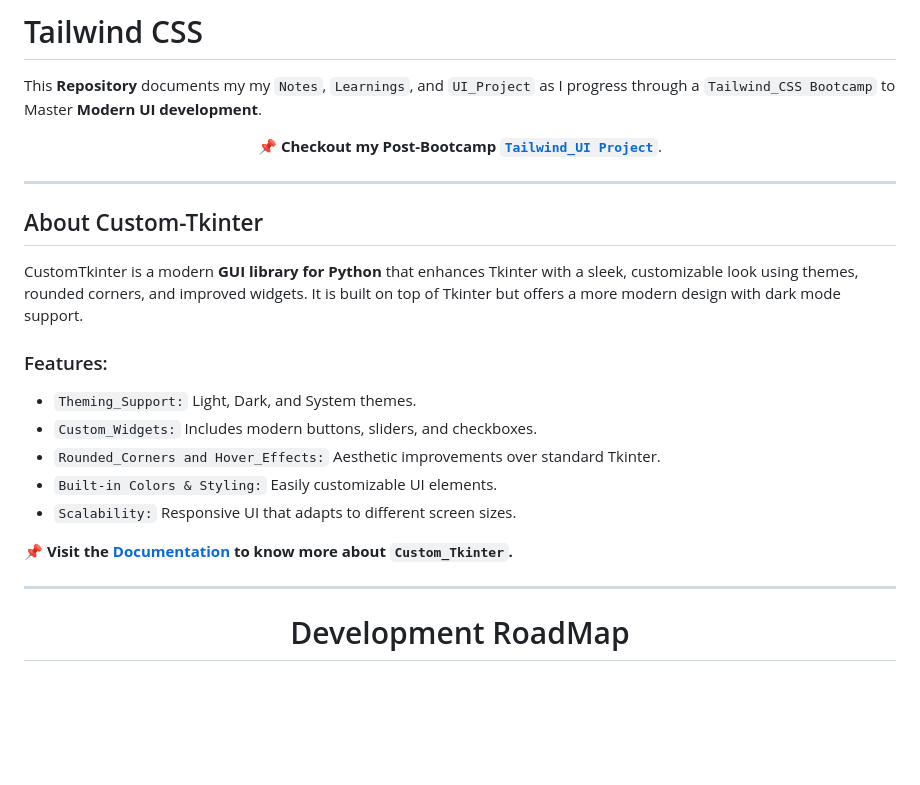
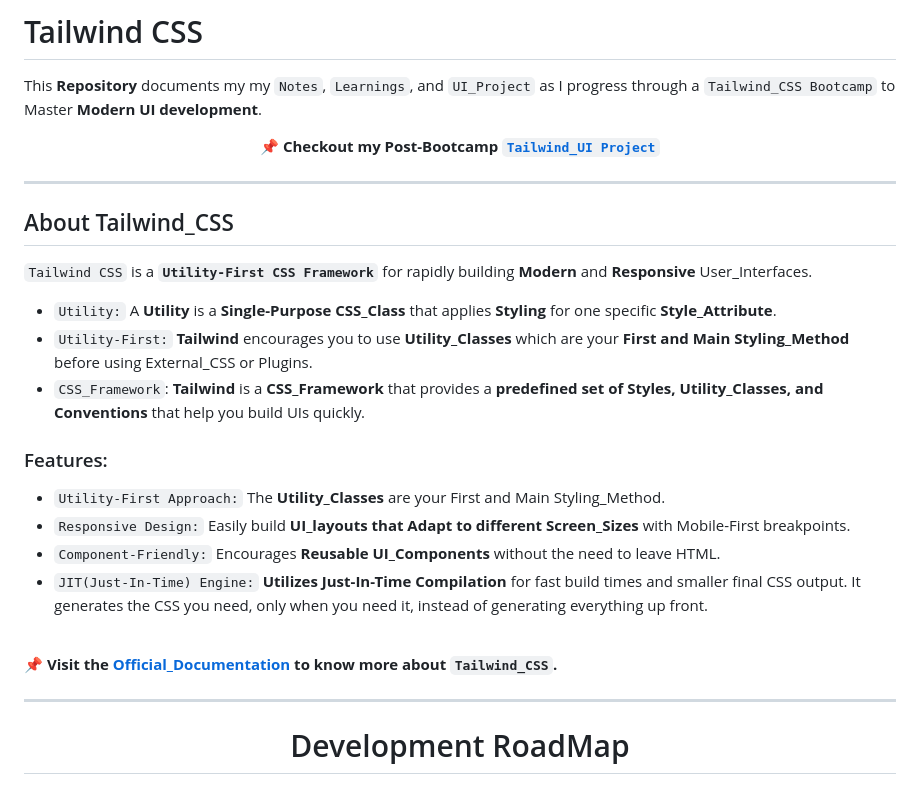
Before and after one commit to Yashvant-Chhapwale-Course-Work/Tailwind_CSS, a Markdown page: README.md, the part around the change. Rendered like a GitHub page; blank space fills up the shorter version.

```diff
--- a/README.md
+++ b/README.md
@@ -8,23 +8,25 @@ This **Repository** documents my my `Notes`, `Learnings`, and `UI_Project` as I
 
 <div align="center">
 
-   **📌 Checkout my Post-Bootcamp [`Tailwind_UI Project`](https://github.com/Yashvant-Chhapwale/Scribe_Smart-Notes)**. <br>
+   **📌 Checkout my Post-Bootcamp [`Tailwind_UI Project`](https://github.com/Yashvant-Chhapwale/Scribe_Smart-Notes)** <br>
 </div>
 
 ---
 
-## About Custom-Tkinter
-CustomTkinter is a modern **GUI library for Python** that enhances Tkinter with a sleek, customizable look using themes, rounded corners, and improved widgets. It is built on top of Tkinter but offers a more modern design with dark mode support.
+## About Tailwind_CSS
+`Tailwind CSS` is a **`Utility-First CSS Framework`** for rapidly building **Modern** and **Responsive** User_Interfaces.<br>
+- `Utility:` A **Utility** is a **Single-Purpose CSS_Class** that applies **Styling** for one specific **Style_Attribute**.
+- `Utility-First:` **Tailwind** encourages you to use **Utility_Classes** which are your **First and Main Styling_Method** before using External_CSS or Plugins.
+- `CSS_Framework`: **Tailwind** is a **CSS_Framework** that provides a **predefined set of Styles, Utility_Classes, and Conventions** that help you build UIs quickly.
 
 ### Features:
-- `Theming_Support:` Light, Dark, and System themes.
-- `Custom_Widgets:` Includes modern buttons, sliders, and checkboxes.
-- `Rounded_Corners and Hover_Effects:` Aesthetic improvements over standard Tkinter.
-- `Built-in Colors & Styling:` Easily customizable UI elements.
-- `Scalability:` Responsive UI that adapts to different screen sizes.
-  <br>
+- `Utility-First Approach:` The **Utility_Classes** are your First and Main Styling_Method.
+- `Responsive Design:` Easily build **UI_layouts that Adapt to different Screen_Sizes** with Mobile-First breakpoints.
+- `Component-Friendly:`  Encourages **Reusable UI_Components** without the need to leave HTML.
+- `JIT(Just-In-Time) Engine:`  **Utilizes Just-In-Time Compilation** for fast build times and smaller final CSS output. It generates the CSS you need, only when you need it, instead of generating everything up front.
+<br>
 
-**📌 Visit the [Documentation](https://customtkinter.tomschimansky.com/) to know more about `Custom_Tkinter`.**
+**📌 Visit the [Official_Documentation](https://tailwindcss.com/docs) to know more about `Tailwind_CSS`.**
 
 ---
 
```
